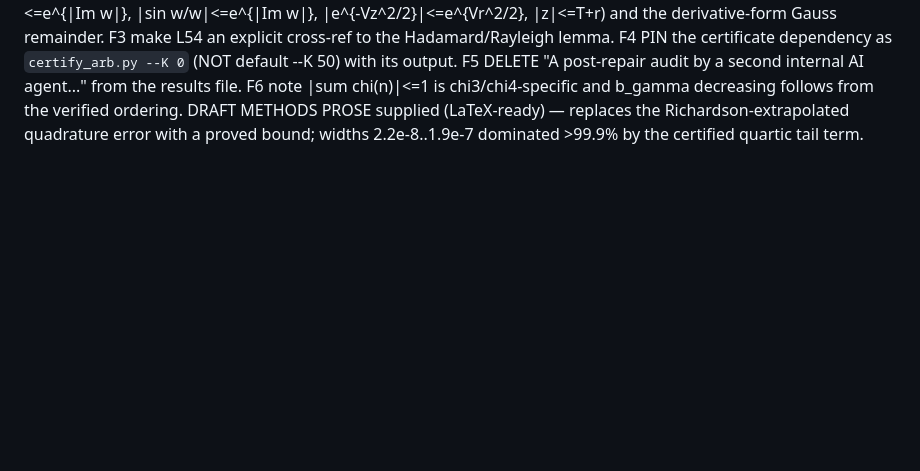
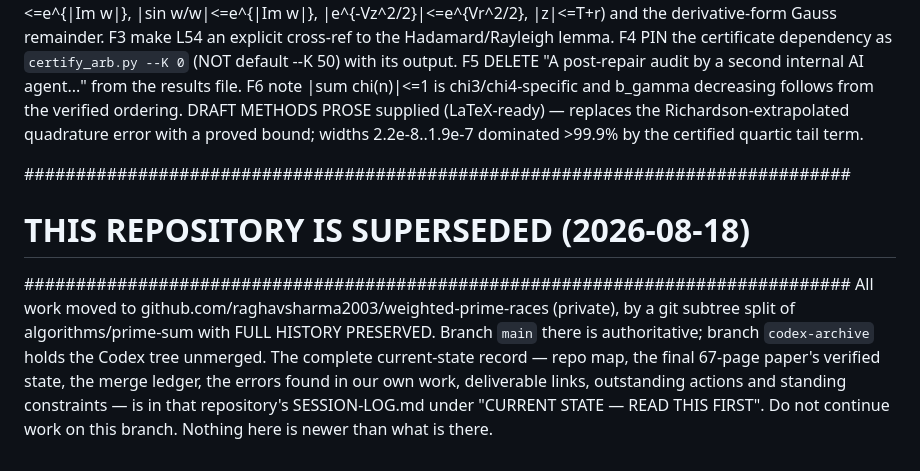
Before and after one commit to raghavsharma2003/hihi, a Markdown page: algorithms/prime-sum/SESSION-LOG.md, the part around the change. Rendered like a GitHub page; blank space fills up the shorter version.

Commit message:
Mark this repository superseded; point to the new working repo
Co-Authored-By: Claude Fable 5 <noreply@anthropic.com>
Claude-Session: https://claude.ai/code/session_01XFDe6i1Vu9CHWXqAZaUPSw

```diff
--- a/algorithms/prime-sum/SESSION-LOG.md
+++ b/algorithms/prime-sum/SESSION-LOG.md
@@ -144,3 +144,14 @@ REPRODUCTION: exact match, all 14 intervals, all 24 digits, ~7 min, deterministi
 INDEPENDENT CROSS-CHECK (mpmath 50 dps, DIFFERENT L route [Hurwitz + direct series], DIFFERENT derivative route [term-by-term vs mp.diff], DIFFERENT quadrature [tanh-sinh]): (4,1) three model values 0.79763041020/0.79763039909/0.79763038797 ALL CONTAINED in Codex [0.797630378395,0.797630419780]; centers agree to 3e-13. (3,60) all three contained, margin only ~4e-10 each side (NEARLY SHARP). STRESS TEST: re-ran with only the first 200 chi4 ordinates (V_T nearly doubled) -> wider interval STRICTLY CONTAINS the full-list one; "a sign/scale error in the tail model would almost certainly have broken containment here".
 FIXES (documentation only, NO code/numeric change): F1 Landau -> Watson sect 13.74 (docstring L27-32, results L18). F2 state as a numbered lemma the four inequalities behind Mbound (|J0(w)|<=e^{|Im w|}, |sin w/w|<=e^{|Im w|}, |e^{-Vz^2/2}|<=e^{Vr^2/2}, |z|<=T+r) and the derivative-form Gauss remainder. F3 make L54 an explicit cross-ref to the Hadamard/Rayleigh lemma. F4 PIN the certificate dependency as `certify_arb.py --K 0` (NOT default --K 50) with its output. F5 DELETE "A post-repair audit by a second internal AI agent..." from the results file. F6 note |sum chi(n)|<=1 is chi3/chi4-specific and b_gamma decreasing follows from the verified ordering.
 DRAFT METHODS PROSE supplied (LaTeX-ready) — replaces the Richardson-extrapolated quadrature error with a proved bound; widths 2.2e-8..1.9e-7 dominated >99.9% by the certified quartic tail term.
+
+################################################################################
+# THIS REPOSITORY IS SUPERSEDED (2026-08-18)
+################################################################################
+All work moved to github.com/raghavsharma2003/weighted-prime-races (private), by a git subtree split
+of algorithms/prime-sum with FULL HISTORY PRESERVED. Branch `main` there is authoritative; branch
+`codex-archive` holds the Codex tree unmerged. The complete current-state record — repo map, the final
+67-page paper's verified state, the merge ledger, the errors found in our own work, deliverable links,
+outstanding actions and standing constraints — is in that repository's SESSION-LOG.md under
+"CURRENT STATE — READ THIS FIRST".
+Do not continue work on this branch. Nothing here is newer than what is there.
```
